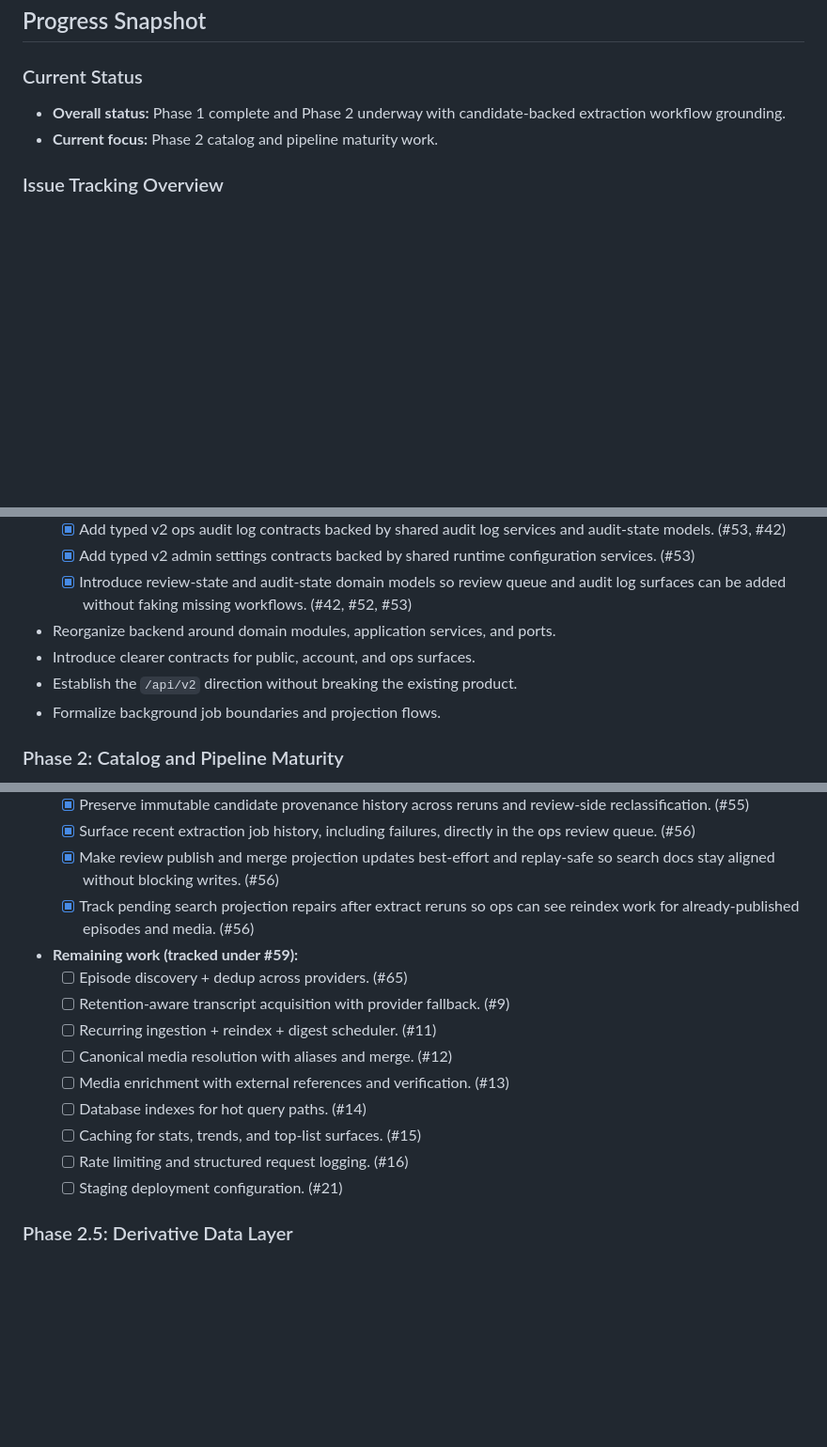
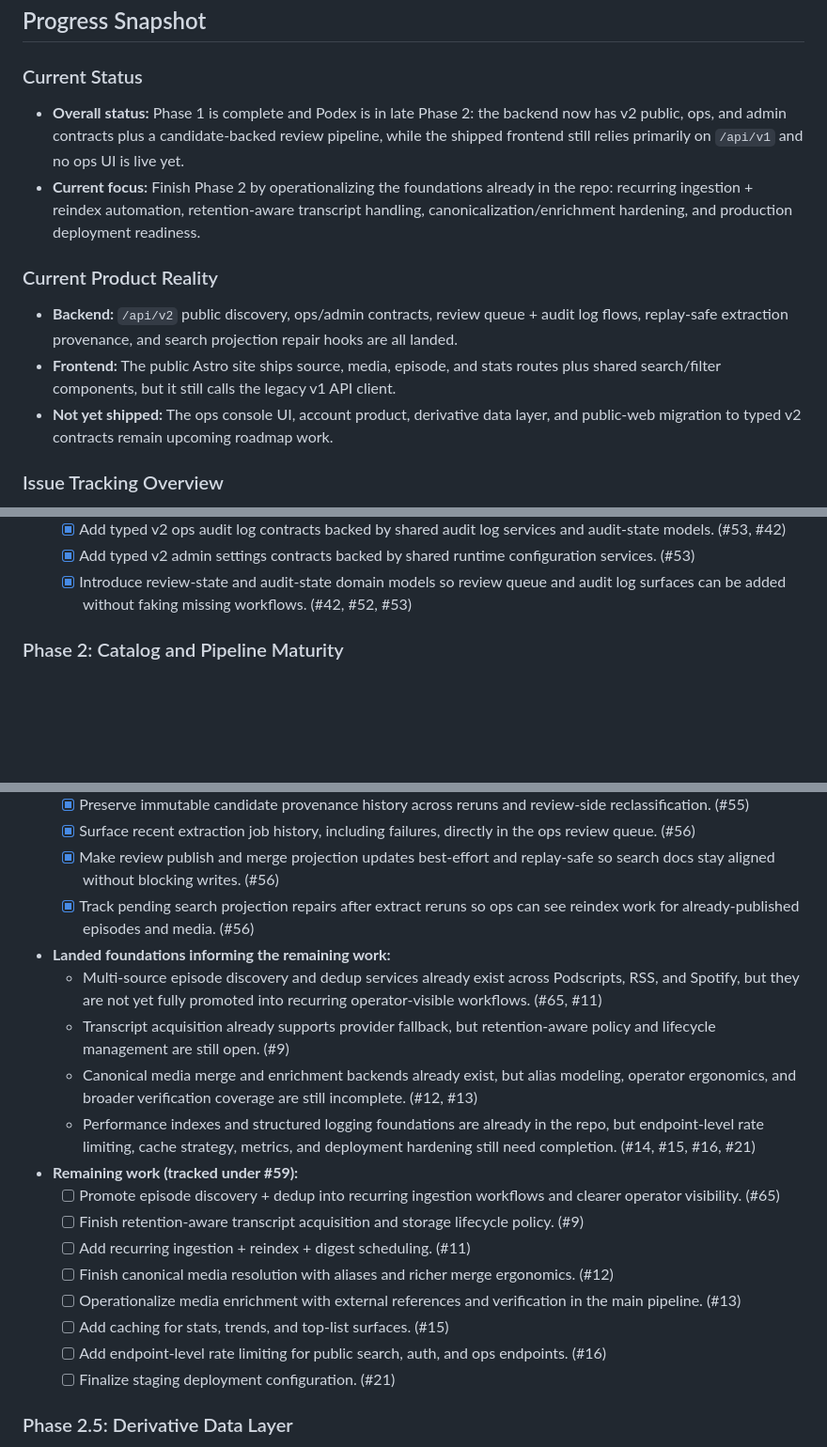
Before and after one commit to lgtm-hq/podex, a Markdown page: docs/podex-plan.md, 3 parts joined by grey strips. Shown at 94% size. GitHub-like rendering; blank space fills up the shorter version.

```diff
--- a/docs/podex-plan.md
+++ b/docs/podex-plan.md
@@ -14,8 +14,14 @@ Trust is a product feature, not a backend detail. Podex emphasizes provenance, c
 
 ### Current Status
 
-- **Overall status:** Phase 1 complete and Phase 2 underway with candidate-backed extraction workflow grounding.
-- **Current focus:** Phase 2 catalog and pipeline maturity work.
+- **Overall status:** Phase 1 is complete and Podex is in late Phase 2: the backend now has v2 public, ops, and admin contracts plus a candidate-backed review pipeline, while the shipped frontend still relies primarily on `/api/v1` and no ops UI is live yet.
+- **Current focus:** Finish Phase 2 by operationalizing the foundations already in the repo: recurring ingestion + reindex automation, retention-aware transcript handling, canonicalization/enrichment hardening, and production deployment readiness.
+
+### Current Product Reality
+
+- **Backend:** `/api/v2` public discovery, ops/admin contracts, review queue + audit log flows, replay-safe extraction provenance, and search projection repair hooks are all landed.
+- **Frontend:** The public Astro site ships source, media, episode, and stats routes plus shared search/filter components, but it still calls the legacy v1 API client.
+- **Not yet shipped:** The ops console UI, account product, derivative data layer, and public-web migration to typed v2 contracts remain upcoming roadmap work.
 
 ### Issue Tracking Overview
 
@@ -672,11 +678,6 @@ Cross-cutting backend test coverage against these scenarios is tracked under #20
   - [x] Add typed v2 admin settings contracts backed by shared runtime configuration services. (#53)
   - [x] Introduce review-state and audit-state domain models so review queue and audit log surfaces can be added without faking missing workflows. (#42, #52, #53)
 
-- Reorganize backend around domain modules, application services, and ports.
-- Introduce clearer contracts for public, account, and ops surfaces.
-- Establish the `/api/v2` direction without breaking the existing product.
-- Formalize background job boundaries and projection flows.
-
 ### Phase 2: Catalog and Pipeline Maturity
 
 - **Status:** In progress
@@ -689,16 +690,20 @@ Cross-cutting backend test coverage against these scenarios is tracked under #20
   - [x] Surface recent extraction job history, including failures, directly in the ops review queue. (#56)
   - [x] Make review publish and merge projection updates best-effort and replay-safe so search docs stay aligned without blocking writes. (#56)
   - [x] Track pending search projection repairs after extract reruns so ops can see reindex work for already-published episodes and media. (#56)
+- **Landed foundations informing the remaining work:**
+  - Multi-source episode discovery and dedup services already exist across Podscripts, RSS, and Spotify, but they are not yet fully promoted into recurring operator-visible workflows. (#65, #11)
+  - Transcript acquisition already supports provider fallback, but retention-aware policy and lifecycle management are still open. (#9)
+  - Canonical media merge and enrichment backends already exist, but alias modeling, operator ergonomics, and broader verification coverage are still incomplete. (#12, #13)
+  - Performance indexes and structured logging foundations are already in the repo, but endpoint-level rate limiting, cache strategy, metrics, and deployment hardening still need completion. (#14, #15, #16, #21)
 - **Remaining work (tracked under #59):**
-  - [ ] Episode discovery + dedup across providers. (#65)
-  - [ ] Retention-aware transcript acquisition with provider fallback. (#9)
-  - [ ] Recurring ingestion + reindex + digest scheduler. (#11)
-  - [ ] Canonical media resolution with aliases and merge. (#12)
-  - [ ] Media enrichment with external references and verification. (#13)
-  - [ ] Database indexes for hot query paths. (#14)
-  - [ ] Caching for stats, trends, and top-list surfaces. (#15)
-  - [ ] Rate limiting and structured request logging. (#16)
-  - [ ] Staging deployment configuration. (#21)
+  - [ ] Promote episode discovery + dedup into recurring ingestion workflows and clearer operator visibility. (#65)
+  - [ ] Finish retention-aware transcript acquisition and storage lifecycle policy. (#9)
+  - [ ] Add recurring ingestion + reindex + digest scheduling. (#11)
+  - [ ] Finish canonical media resolution with aliases and richer merge ergonomics. (#12)
+  - [ ] Operationalize media enrichment with external references and verification in the main pipeline. (#13)
+  - [ ] Add caching for stats, trends, and top-list surfaces. (#15)
+  - [ ] Add endpoint-level rate limiting for public search, auth, and ops endpoints. (#16)
+  - [ ] Finalize staging deployment configuration. (#21)
 
 ### Phase 2.5: Derivative Data Layer
 
```
